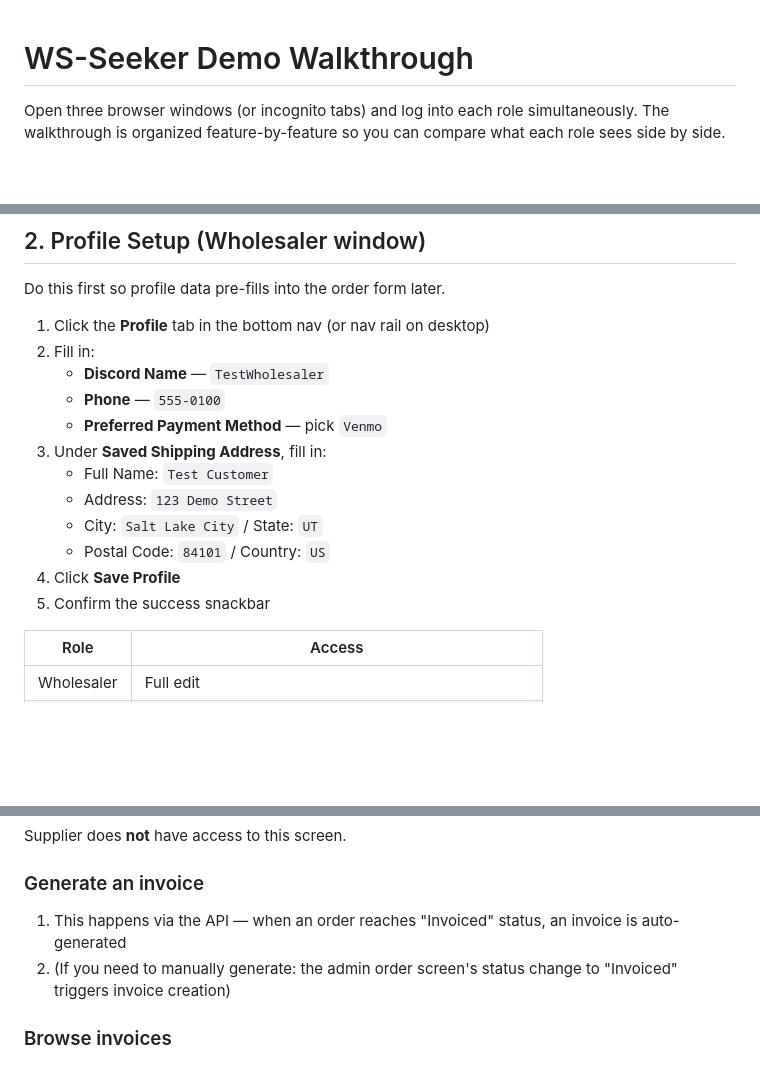
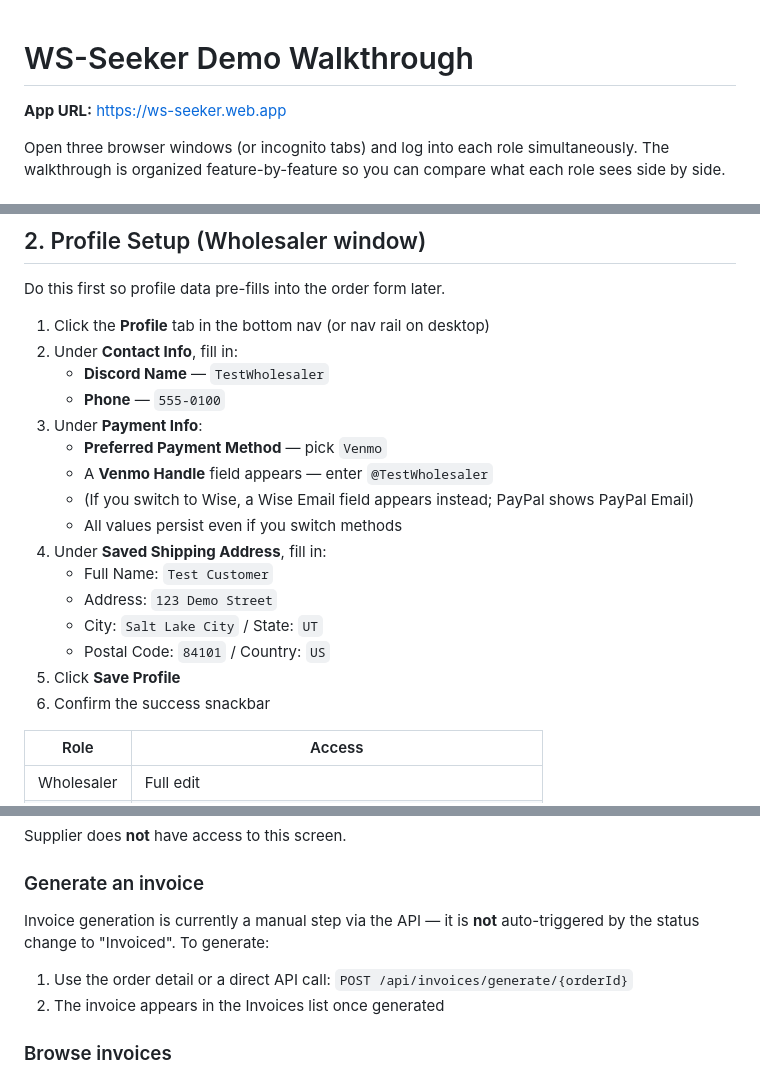
Before and after one commit to JaredEzz/ws-seeker, a Markdown page: docs/DEMO_WALKTHROUGH.md, 3 parts joined by grey strips. Rendered like a GitHub page; blank space fills up the shorter version.

Commit message:
Update demo walkthrough to match current app state
- Add app URL (https://ws-seeker.web.app) at the top
- Profile section: reflect separate Contact Info and Payment Info cards
  with conditional payment method fields (Venmo Handle, Wise Email, etc.)
- Invoice section: clarify that generation is a manual API call, not
  auto-triggered by status change

Co-Authored-By: Claude Opus 4.6 <noreply@anthropic.com>

```diff
--- a/docs/DEMO_WALKTHROUGH.md
+++ b/docs/DEMO_WALKTHROUGH.md
@@ -1,4 +1,6 @@
 # WS-Seeker Demo Walkthrough
+
+**App URL:** https://ws-seeker.web.app
 
 Open three browser windows (or incognito tabs) and log into each role simultaneously. The walkthrough is organized feature-by-feature so you can compare what each role sees side by side.
 
@@ -31,17 +33,21 @@ Open three browser windows (or incognito tabs) and log into each role simultaneo
 Do this first so profile data pre-fills into the order form later.
 
 1. Click the **Profile** tab in the bottom nav (or nav rail on desktop)
-2. Fill in:
+2. Under **Contact Info**, fill in:
    - **Discord Name** — `TestWholesaler`
    - **Phone** — `555-0100`
+3. Under **Payment Info**:
    - **Preferred Payment Method** — pick `Venmo`
-3. Under **Saved Shipping Address**, fill in:
+   - A **Venmo Handle** field appears — enter `@TestWholesaler`
+   - (If you switch to Wise, a Wise Email field appears instead; PayPal shows PayPal Email)
+   - All values persist even if you switch methods
+4. Under **Saved Shipping Address**, fill in:
    - Full Name: `Test Customer`
    - Address: `123 Demo Street`
    - City: `Salt Lake City` / State: `UT`
    - Postal Code: `84101` / Country: `US`
-4. Click **Save Profile**
-5. Confirm the success snackbar
+5. Click **Save Profile**
+6. Confirm the success snackbar
 
 | Role | Access |
 |------|--------|
@@ -253,8 +259,9 @@ Supplier does **not** have access to this screen.
 Supplier does **not** have access to this screen.
 
 ### Generate an invoice
-1. This happens via the API — when an order reaches "Invoiced" status, an invoice is auto-generated
-2. (If you need to manually generate: the admin order screen's status change to "Invoiced" triggers invoice creation)
+Invoice generation is currently a manual step via the API — it is **not** auto-triggered by the status change to "Invoiced". To generate:
+1. Use the order detail or a direct API call: `POST /api/invoices/generate/{orderId}`
+2. The invoice appears in the Invoices list once generated
 
 ### Browse invoices
 1. Click **Invoices** in the admin nav rail
```
